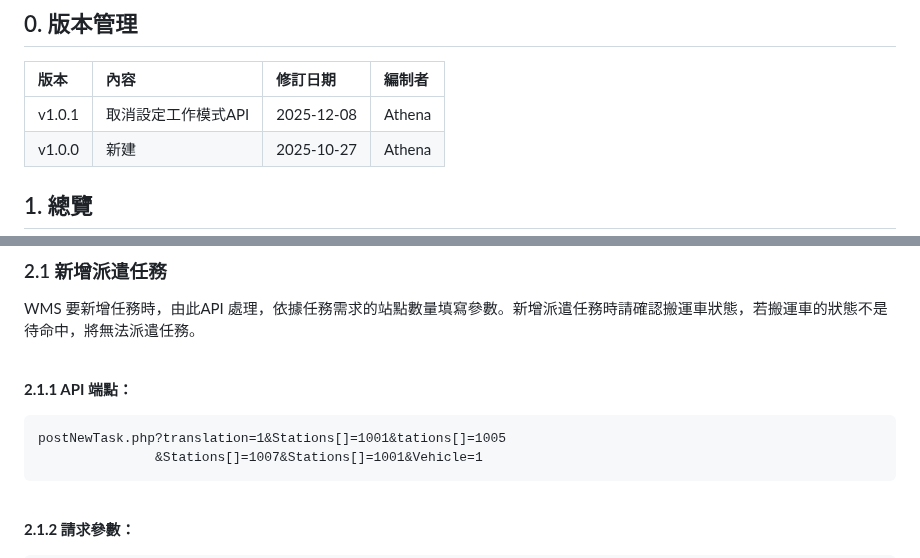
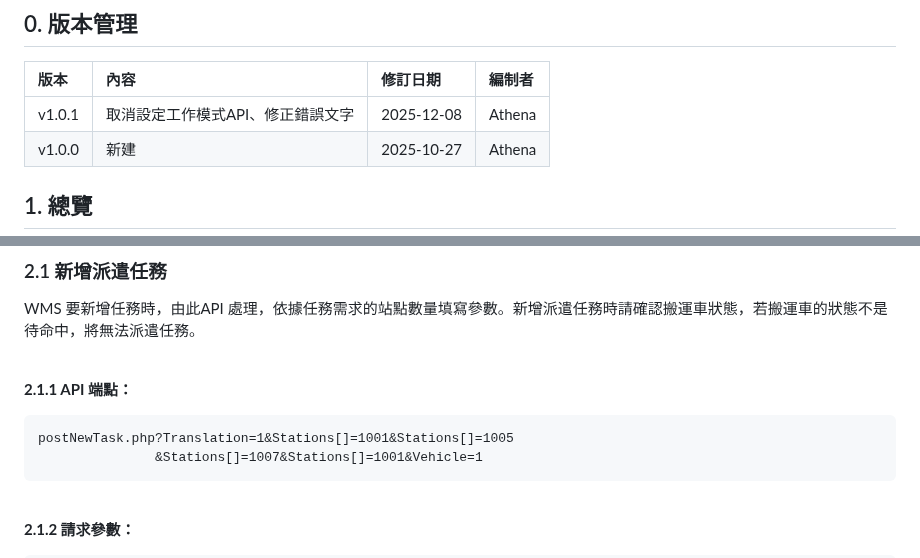
Before and after one commit to athena-tircgo/amr-wms-lsj, a Markdown page: README.md, 2 parts joined by grey strips. Rendered like a GitHub page.

````diff
--- a/README.md
+++ b/README.md
@@ -3,7 +3,7 @@
 ## 0. 版本管理
 |版本 |內容| 修訂日期 |編制者 |
 |:------|:------|:------|:-----|
-| v1.0.1 |取消設定工作模式API| 2025-12-08 |Athena |
+| v1.0.1 |取消設定工作模式API、修正錯誤文字| 2025-12-08 |Athena |
 | v1.0.0 |新建| 2025-10-27 |Athena |
 
 
@@ -70,7 +70,7 @@ WMS 要新增任務時，由此API 處理，依據任務需求的站點數量填
 
 **2.1.1 API 端點：**
 ```
-postNewTask.php?translation=1&Stations[]=1001&tations[]=1005
+postNewTask.php?Translation=1&Stations[]=1001&Stations[]=1005
                &Stations[]=1007&Stations[]=1001&Vehicle=1
 ```
 <br>
````
Also changed, not shown: other parts of README.md (+2 -2 lines).
